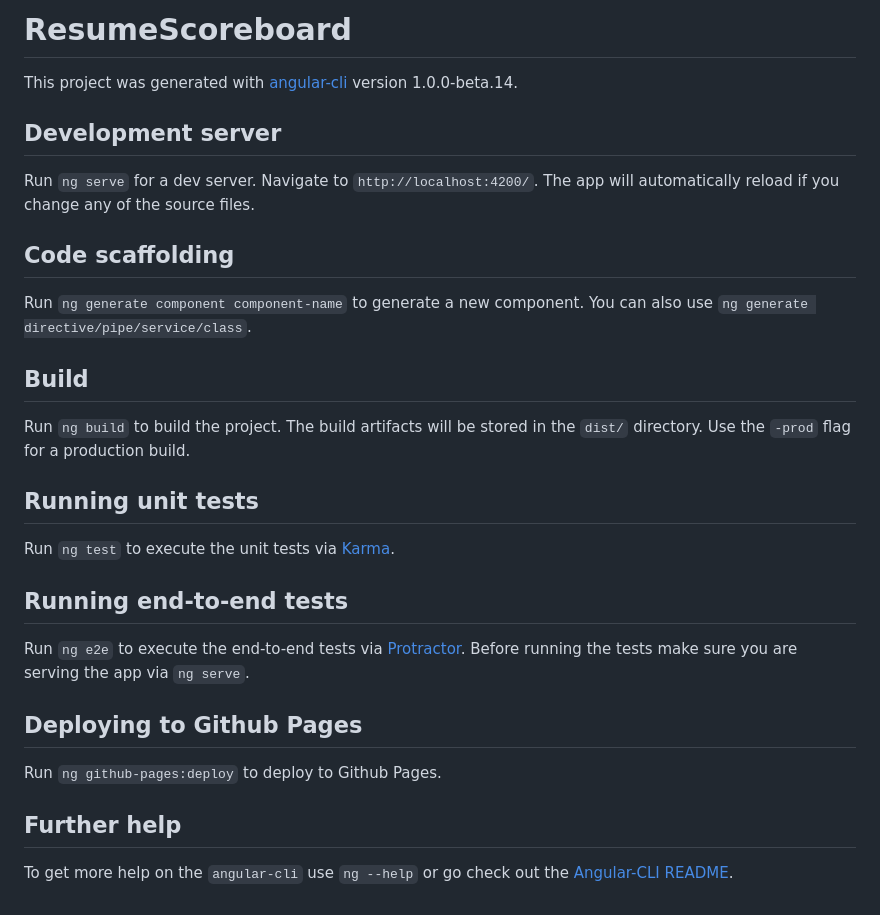
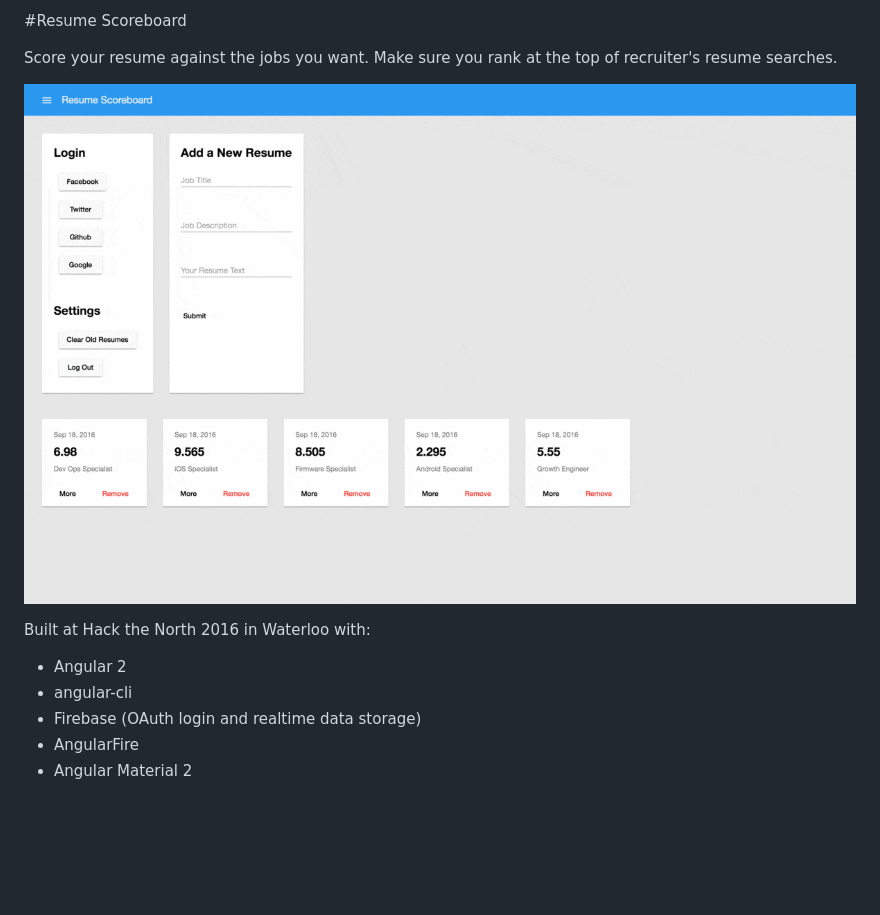
Before and after one commit to adrw/resume-scoreboard, a Markdown page: README.md, the part around the change. Rendered like a GitHub page; pictures changed too: resume-scoreboard-htn-demo.gif (added); blank space fills up the shorter version.

Commit message:
readme and gif

```diff
--- a/README.md
+++ b/README.md
@@ -1,4 +1,17 @@
-# ResumeScoreboard
+#Resume Scoreboard
+
+Score your resume against the jobs you want. Make sure you rank at the top of recruiter's resume searches.
+
+![Resume Scoreboard v0.0 Alpha HTN-Demo](resume-scoreboard-htn-demo.gif)
+
+Built at Hack the North 2016 in Waterloo with:
+- Angular 2
+- angular-cli
+- Firebase (OAuth login and realtime data storage)
+- AngularFire
+- Angular Material 2
+
+<!-- # ResumeScoreboard
 
 This project was generated with [angular-cli](https://github.com/angular/angular-cli) version 1.0.0-beta.14.
 
@@ -28,4 +41,4 @@ Run `ng github-pages:deploy` to deploy to Github Pages.
 
 ## Further help
 
-To get more help on the `angular-cli` use `ng --help` or go check out the [Angular-CLI README](https://github.com/angular/angular-cli/blob/master/README.md).
+To get more help on the `angular-cli` use `ng --help` or go check out the [Angular-CLI README](https://github.com/angular/angular-cli/blob/master/README.md). -->
```
